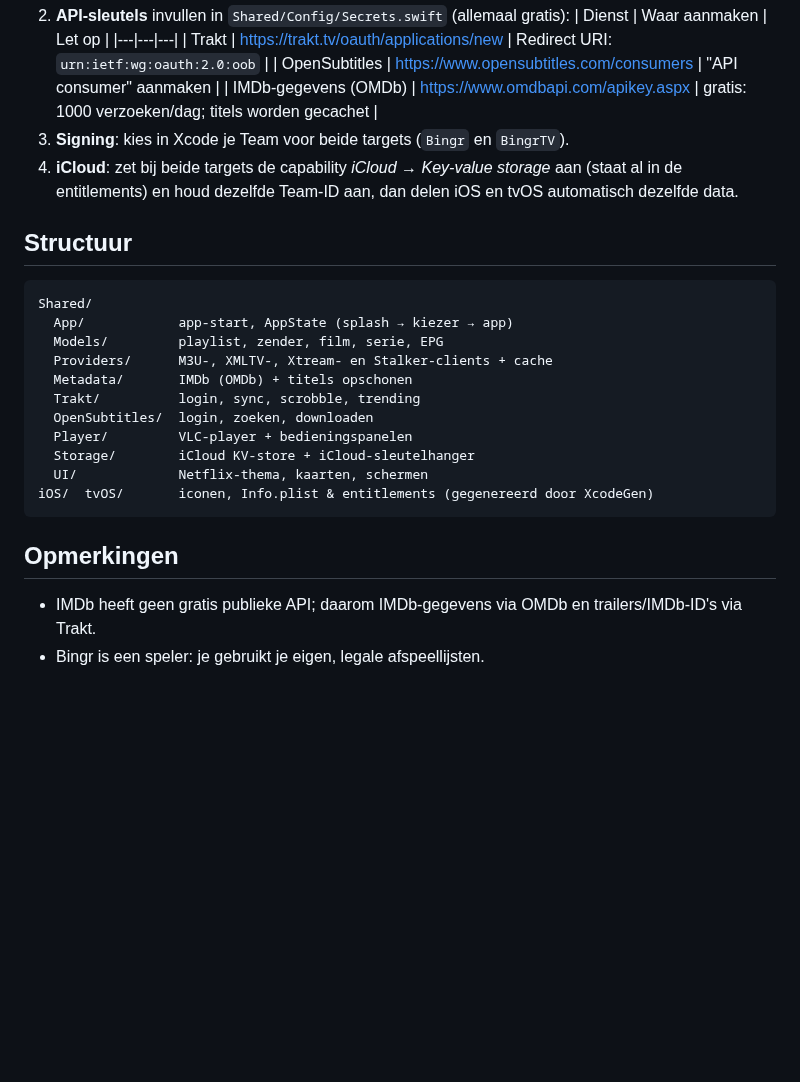
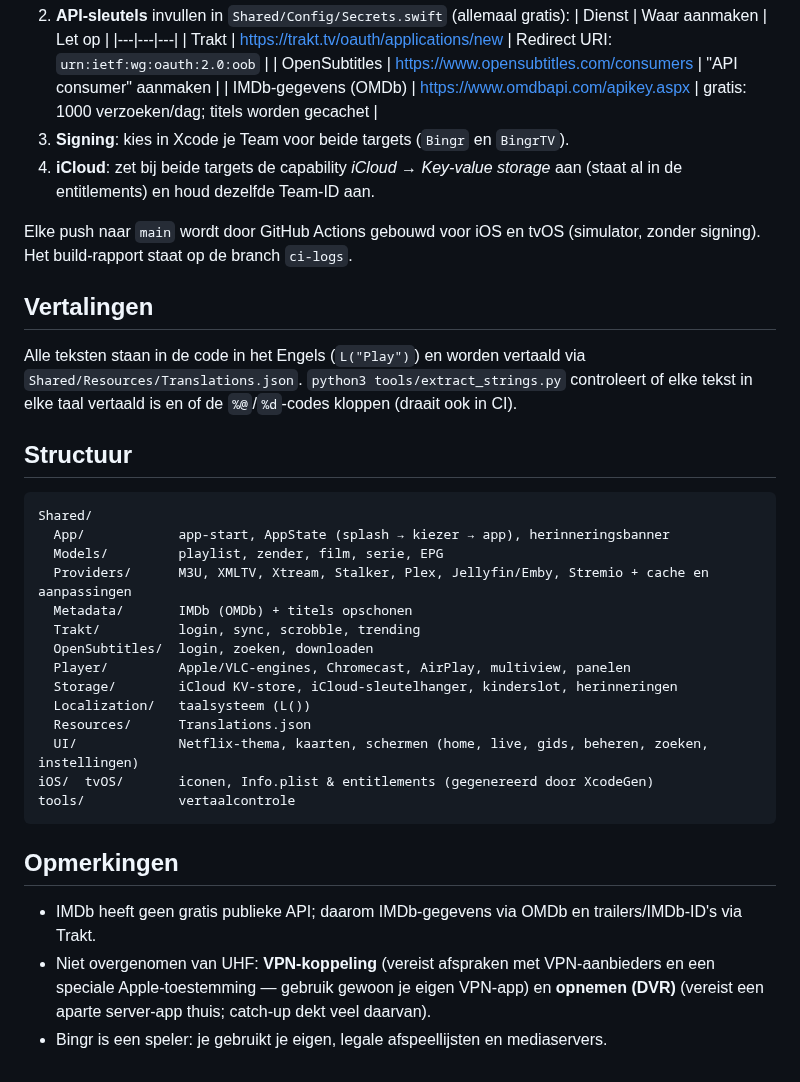
Before and after one commit to LRvdLinden/iptv-ios-appletv, a Markdown page: README.md, the part around one of its changes. GitHub-like rendering; blank space fills up the shorter version.

````diff
--- a/README.md
+++ b/README.md
@@ -59,25 +78,36 @@ SwiftUI · iOS 17+ · tvOS 17+ · VLC-engine.
    | OpenSubtitles | https://www.opensubtitles.com/consumers | "API consumer" aanmaken |
    | IMDb-gegevens (OMDb) | https://www.omdbapi.com/apikey.aspx | gratis: 1000 verzoeken/dag; titels worden gecachet |
 3. **Signing**: kies in Xcode je Team voor beide targets (`Bingr` en `BingrTV`).
-4. **iCloud**: zet bij beide targets de capability *iCloud → Key-value storage* aan (staat al in de entitlements) en houd dezelfde Team-ID aan, dan delen iOS en tvOS automatisch dezelfde data.
+4. **iCloud**: zet bij beide targets de capability *iCloud → Key-value storage* aan (staat al in de entitlements) en houd dezelfde Team-ID aan.
+
+Elke push naar `main` wordt door GitHub Actions gebouwd voor iOS en tvOS (simulator, zonder signing). Het build-rapport staat op de branch `ci-logs`.
+
+## Vertalingen
+
+Alle teksten staan in de code in het Engels (`L("Play")`) en worden vertaald via `Shared/Resources/Translations.json`.
+`python3 tools/extract_strings.py` controleert of elke tekst in elke taal vertaald is en of de `%@`/`%d`-codes kloppen (draait ook in CI).
 
 ## Structuur
 
 ```
 Shared/
-  App/            app-start, AppState (splash → kiezer → app)
+  App/            app-start, AppState (splash → kiezer → app), herinneringsbanner
   Models/         playlist, zender, film, serie, EPG
-  Providers/      M3U-, XMLTV-, Xtream- en Stalker-clients + cache
+  Providers/      M3U, XMLTV, Xtream, Stalker, Plex, Jellyfin/Emby, Stremio + cache en aanpassingen
   Metadata/       IMDb (OMDb) + titels opschonen
   Trakt/          login, sync, scrobble, trending
   OpenSubtitles/  login, zoeken, downloaden
-  Player/         VLC-player + bedieningspanelen
-  Storage/        iCloud KV-store + iCloud-sleutelhanger
-  UI/             Netflix-thema, kaarten, schermen
+  Player/         Apple/VLC-engines, Chromecast, AirPlay, multiview, panelen
+  Storage/        iCloud KV-store, iCloud-sleutelhanger, kinderslot, herinneringen
+  Localization/   taalsysteem (L())
+  Resources/      Translations.json
+  UI/             Netflix-thema, kaarten, schermen (home, live, gids, beheren, zoeken, instellingen)
 iOS/  tvOS/       iconen, Info.plist & entitlements (gegenereerd door XcodeGen)
+tools/            vertaalcontrole
 ```
 
 ## Opmerkingen
 
 - IMDb heeft geen gratis publieke API; daarom IMDb-gegevens via OMDb en trailers/IMDb-ID's via Trakt.
-- Bingr is een speler: je gebruikt je eigen, legale afspeellijsten.
+- Niet overgenomen van UHF: **VPN-koppeling** (vereist afspraken met VPN-aanbieders en een speciale Apple-toestemming — gebruik gewoon je eigen VPN-app) en **opnemen (DVR)** (vereist een aparte server-app thuis; catch-up dekt veel daarvan).
+- Bingr is een speler: je gebruikt je eigen, legale afspeellijsten en mediaservers.
````
Also changed, not shown: other parts of README.md (+39 -20 lines), docs/screenshots/ios_add.png, docs/screenshots/ios_guide.png (added), docs/screenshots/ios_settings.png (added), docs/screenshots/tv_guide.png (added), docs/screenshots/tv_multiview.png (added), 2 other files.
